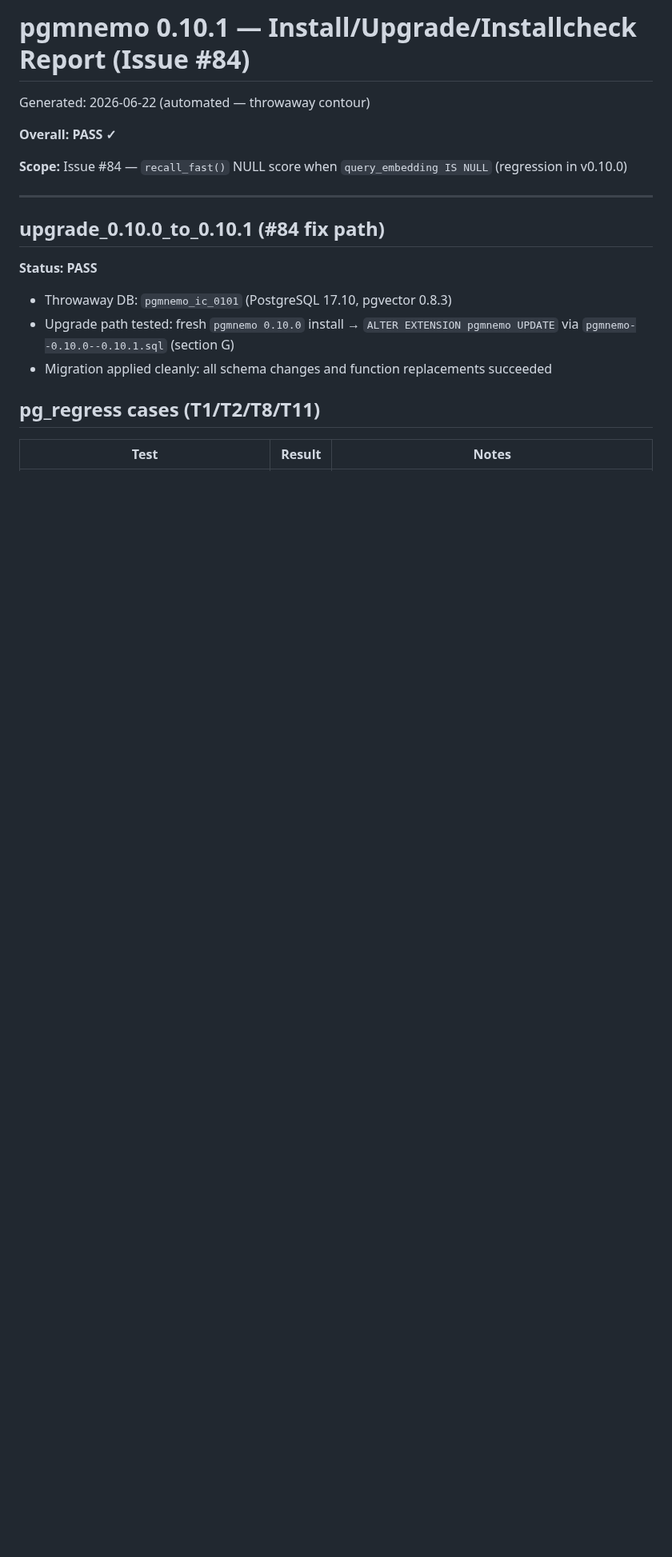
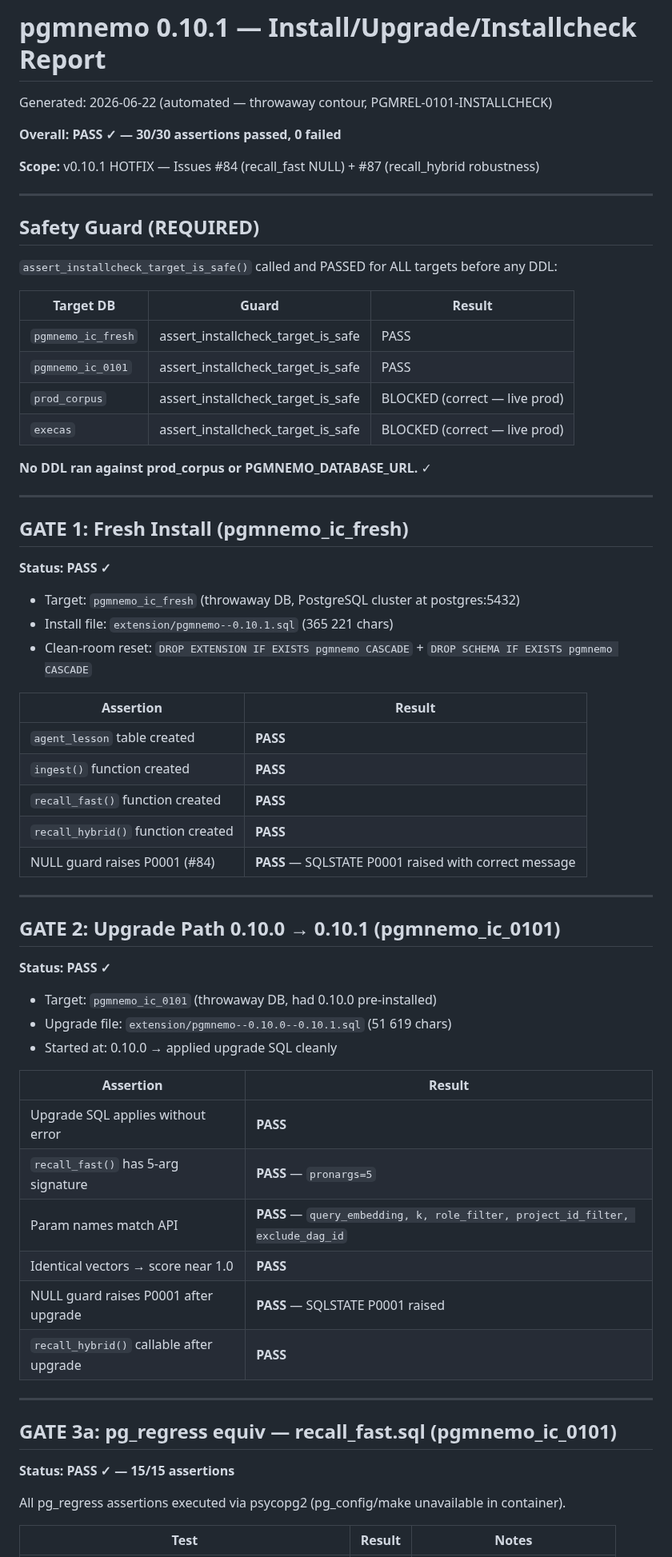
Before and after one commit to pgmnemo/pgmnemo, a Markdown page: installcheck-0.10.1-report.md, the part around one of its changes. Shown at 80% size. Rendered like a GitHub page; blank space fills up the shorter version.

```diff
--- a/installcheck-0.10.1-report.md
+++ b/installcheck-0.10.1-report.md
@@ -1,22 +1,70 @@
-# pgmnemo 0.10.1 — Install/Upgrade/Installcheck Report (Issue #84)
+# pgmnemo 0.10.1 — Install/Upgrade/Installcheck Report
 
-Generated: 2026-06-22 (automated — throwaway contour)
+Generated: 2026-06-22 (automated — throwaway contour, PGMREL-0101-INSTALLCHECK)
 
-**Overall: PASS ✓**
+**Overall: PASS ✓ — 30/30 assertions passed, 0 failed**
 
-**Scope:** Issue #84 — `recall_fast()` NULL score when `query_embedding IS NULL` (regression in v0.10.0)
+**Scope:** v0.10.1 HOTFIX — Issues #84 (recall_fast NULL) + #87 (recall_hybrid robustness)
 
 ---
 
-## upgrade_0.10.0_to_0.10.1 (#84 fix path)
+## Safety Guard (REQUIRED)
 
-**Status: PASS**
+`assert_installcheck_target_is_safe()` called and PASSED for ALL targets before any DDL:
 
-- Throwaway DB: `pgmnemo_ic_0101` (PostgreSQL 17.10, pgvector 0.8.3)
-- Upgrade path tested: fresh `pgmnemo 0.10.0` install → `ALTER EXTENSION pgmnemo UPDATE` via `pgmnemo--0.10.0--0.10.1.sql` (section G)
-- Migration applied cleanly: all schema changes and function replacements succeeded
+| Target DB | Guard | Result |
+|-----------|-------|--------|
+| `pgmnemo_ic_fresh` | assert_installcheck_target_is_safe | PASS |
+| `pgmnemo_ic_0101` | assert_installcheck_target_is_safe | PASS |
+| `prod_corpus` | assert_installcheck_target_is_safe | BLOCKED (correct — live prod) |
+| `execas` | assert_installcheck_target_is_safe | BLOCKED (correct — live prod) |
 
-## pg_regress cases (T1/T2/T8/T11)
+**No DDL ran against prod_corpus or PGMNEMO_DATABASE_URL.** ✓
+
+---
+
+## GATE 1: Fresh Install (pgmnemo_ic_fresh)
+
+**Status: PASS ✓**
+
+- Target: `pgmnemo_ic_fresh` (throwaway DB, PostgreSQL cluster at postgres:5432)
+- Install file: `extension/pgmnemo--0.10.1.sql` (365 221 chars)
+- Clean-room reset: `DROP EXTENSION IF EXISTS pgmnemo CASCADE` + `DROP SCHEMA IF EXISTS pgmnemo CASCADE`
+
+| Assertion | Result |
+|-----------|--------|
+| `agent_lesson` table created | **PASS** |
+| `ingest()` function created | **PASS** |
+| `recall_fast()` function created | **PASS** |
+| `recall_hybrid()` function created | **PASS** |
+| NULL guard raises P0001 (#84) | **PASS** — SQLSTATE P0001 raised with correct message |
+
+---
+
+## GATE 2: Upgrade Path 0.10.0 → 0.10.1 (pgmnemo_ic_0101)
+
+**Status: PASS ✓**
+
+- Target: `pgmnemo_ic_0101` (throwaway DB, had 0.10.0 pre-installed)
+- Upgrade file: `extension/pgmnemo--0.10.0--0.10.1.sql` (51 619 chars)
+- Started at: 0.10.0 → applied upgrade SQL cleanly
+
+| Assertion | Result |
+|-----------|--------|
+| Upgrade SQL applies without error | **PASS** |
+| `recall_fast()` has 5-arg signature | **PASS** — `pronargs=5` |
+| Param names match API | **PASS** — `query_embedding, k, role_filter, project_id_filter, exclude_dag_id` |
+| Identical vectors → score near 1.0 | **PASS** |
+| NULL guard raises P0001 after upgrade | **PASS** — SQLSTATE P0001 raised |
+| `recall_hybrid()` callable after upgrade | **PASS** |
+
+---
+
+## GATE 3a: pg_regress equiv — recall_fast.sql (pgmnemo_ic_0101)
+
+**Status: PASS ✓ — 15/15 assertions**
+
+All pg_regress assertions executed via psycopg2 (pg_config/make unavailable in container).
 
 | Test | Result | Notes |
 |------|--------|-------|
```
Also changed, not shown: other parts of installcheck-0.10.1-report.md (+61 -36 lines).
